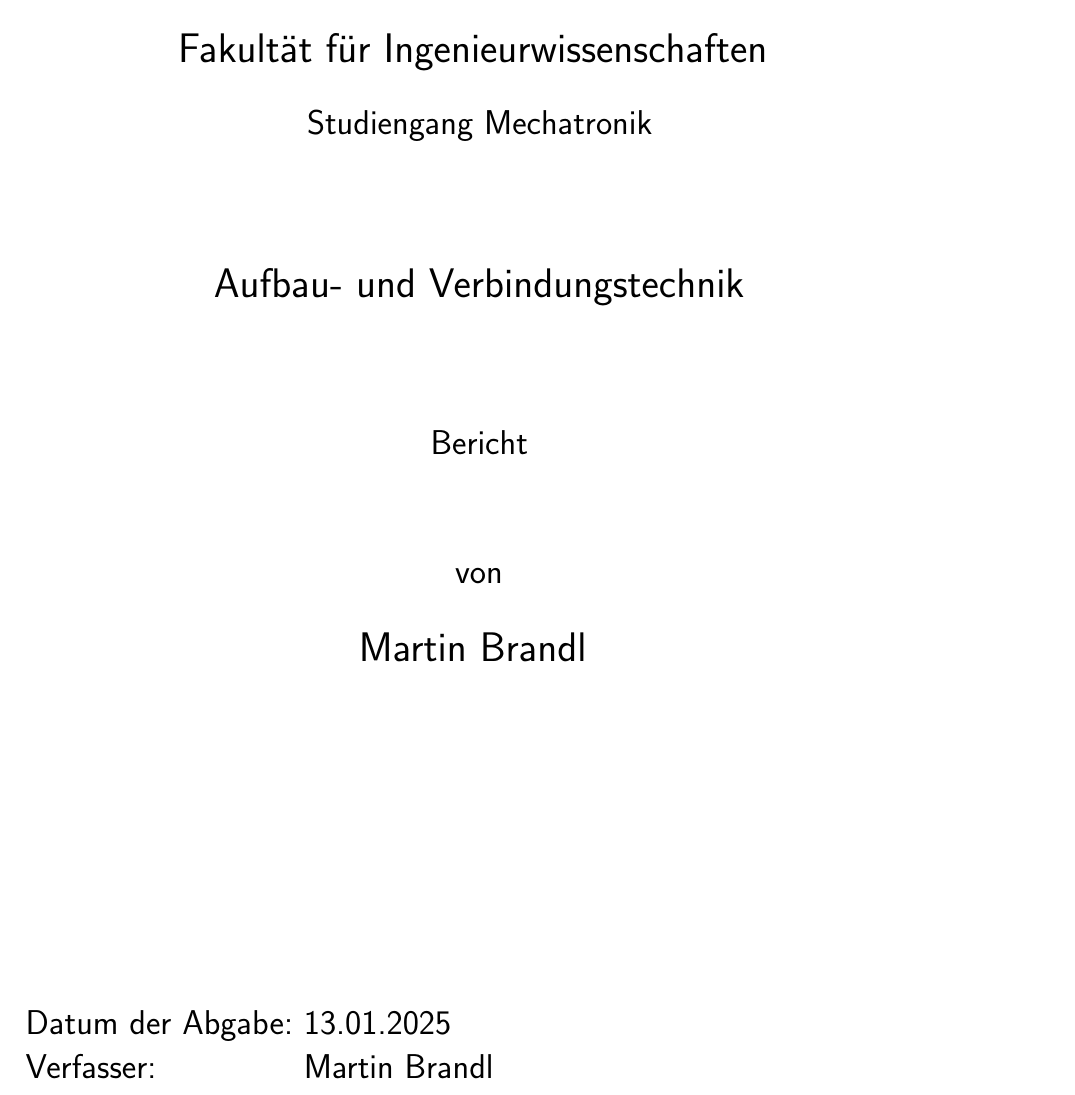
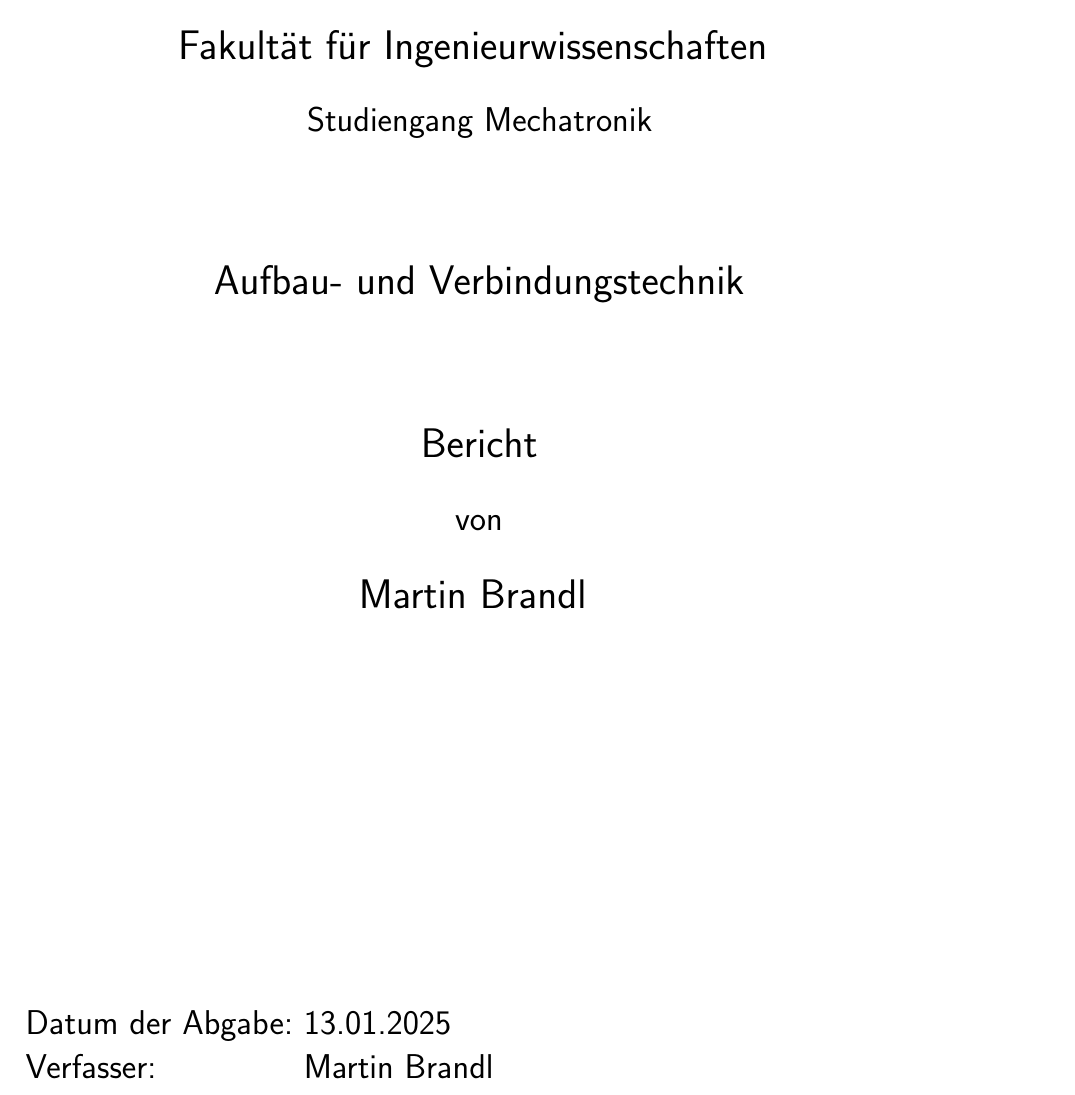
Before and after one commit to Martin-thro/Bericht_AVT_tex, a LaTeX document (main.tex, which reads title.tex): part of page 1 of 10, cut so that both start at the same text. Compiled offline with pdfLaTeX.

Commit message:
Titelblatt neu ausgerichtet

```diff
--- a/title.tex
+++ b/title.tex
@@ -26,10 +26,10 @@ Aufbau- und Verbindungstechnik
 
 \vspace{2cm}
 
-\Large
+\LARGE
 Bericht
 
-\vspace{1.5cm}
+\vspace{0.5cm}
 
 
 \Large
@@ -42,7 +42,7 @@ von
 \LARGE
 Martin Brandl \vspace{1cm}
 
-\vspace{1cm}
+\vspace{2cm}
 
 \flushleft
  \Large
```
Also changed, not shown: main.pdf, 4 other files.
